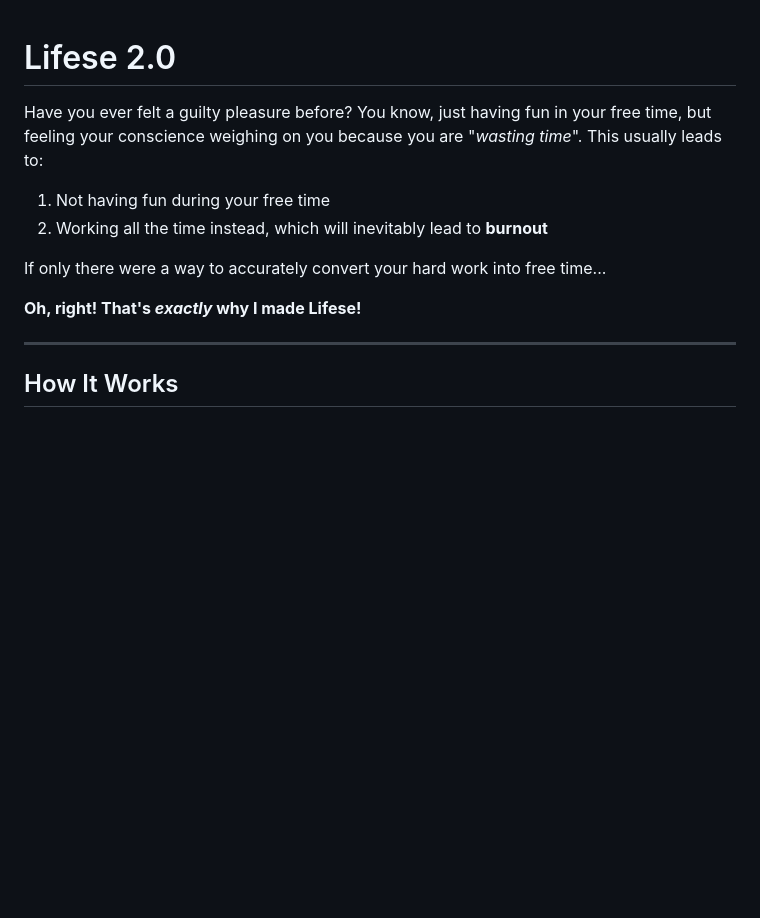
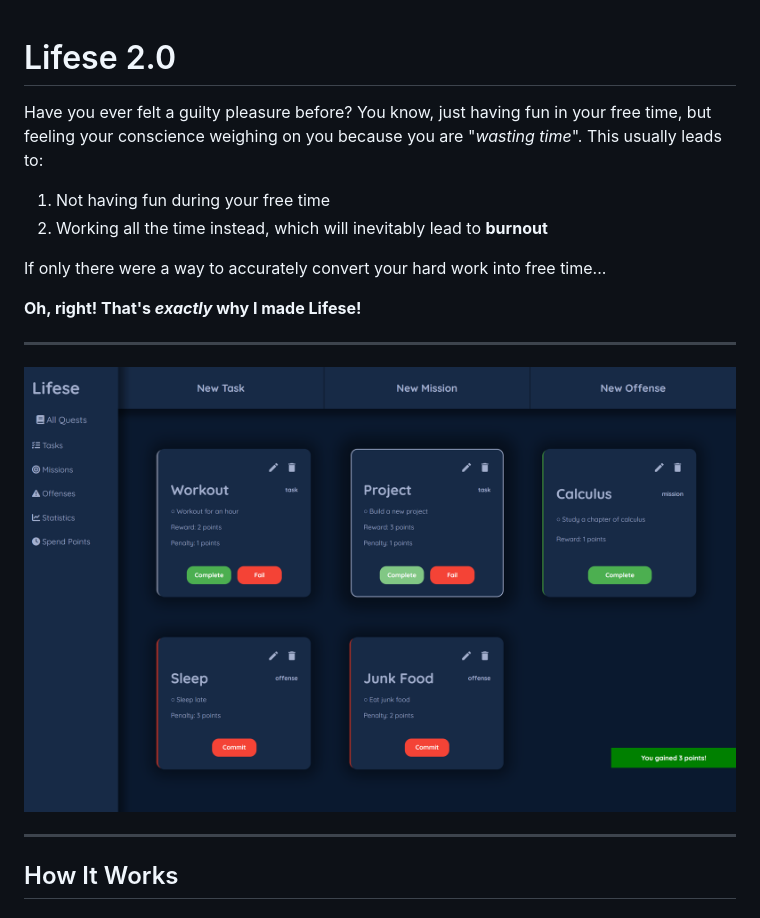
Before and after one commit to Lethargy2718/Lifese-2.0, a Markdown page: README.md, the part around the change. Drawn GitHub-style; pictures changed too: docs/Lifese-2.0.png (added); blank space fills up the shorter version.

Commit message:
docs: add project preview image

```diff
--- a/README.md
+++ b/README.md
@@ -1,4 +1,5 @@
 # Lifese 2.0
+
 
 Have you ever felt a guilty pleasure before? You know, just having fun in your free time, but feeling your conscience weighing on you because you are "*wasting time*". This usually leads to:
 1. Not having fun during your free time
@@ -8,6 +9,10 @@ If only there were a way to accurately convert your hard work into free time...
 
 
 **Oh, right! That's *exactly* why I made Lifese!**
+
+---
+
+![Lifese 2.0 Preview](./docs/Lifese-2.0.png)
 
 ---
 
```
